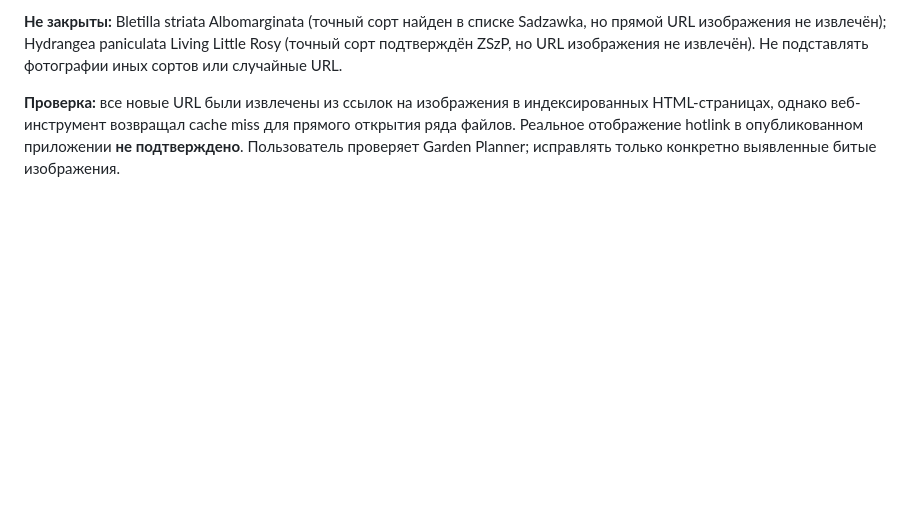
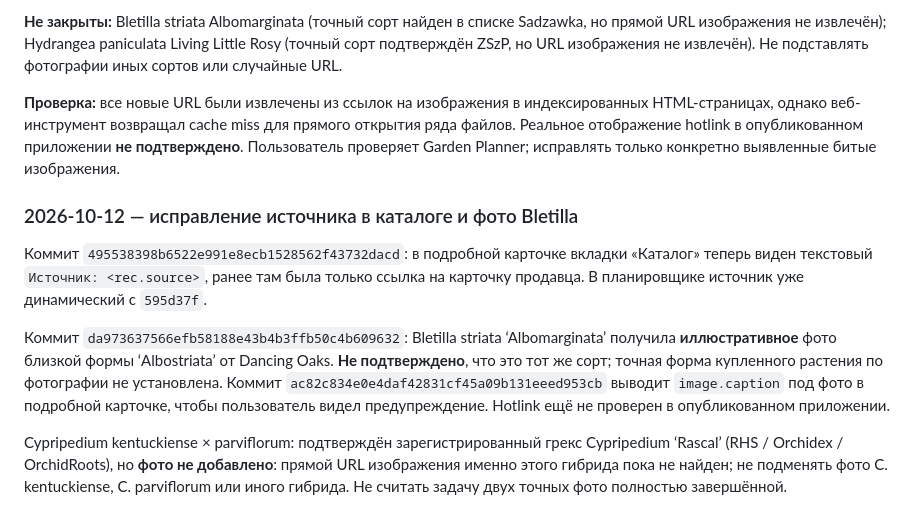
Before and after one commit to AlyonaMarozik/aniolalola, a Markdown page: docs/PROJECT-PASSPORT.md, the part around the change. Rendered like a GitHub page; blank space fills up the shorter version.

Commit message:
docs: source label and honest photo provenance for Bletilla and Kentucky hybrid

```diff
--- a/docs/PROJECT-PASSPORT.md
+++ b/docs/PROJECT-PASSPORT.md
@@ -270,3 +270,11 @@
 **Не закрыты:** Bletilla striata Albomarginata (точный сорт найден в списке Sadzawka, но прямой URL изображения не извлечён); Hydrangea paniculata Living Little Rosy (точный сорт подтверждён ZSzP, но URL изображения не извлечён). Не подставлять фотографии иных сортов или случайные URL.
 
 **Проверка:** все новые URL были извлечены из ссылок на изображения в индексированных HTML-страницах, однако веб-инструмент возвращал cache miss для прямого открытия ряда файлов. Реальное отображение hotlink в опубликованном приложении **не подтверждено**. Пользователь проверяет Garden Planner; исправлять только конкретно выявленные битые изображения.
+
+### 2026-10-12 — исправление источника в каталоге и фото Bletilla
+
+Коммит `495538398b6522e991e8ecb1528562f43732dacd`: в подробной карточке вкладки «Каталог» теперь виден текстовый `Источник: <rec.source>`, ранее там была только ссылка на карточку продавца. В планировщике источник уже динамический с `595d37f`.
+
+Коммит `da973637566efb58188e43b4b3ffb50c4b609632`: Bletilla striata ‘Albomarginata’ получила **иллюстративное** фото близкой формы ‘Albostriata’ от Dancing Oaks. **Не подтверждено**, что это тот же сорт; точная форма купленного растения по фотографии не установлена. Коммит `ac82c834e0e4daf42831cf45a09b131eeed953cb` выводит `image.caption` под фото в подробной карточке, чтобы пользователь видел предупреждение. Hotlink ещё не проверен в опубликованном приложении.
+
+Cypripedium kentuckiense × parviflorum: подтверждён зарегистрированный грекс Cypripedium ‘Rascal’ (RHS / Orchidex / OrchidRoots), но **фото не добавлено**: прямой URL изображения именно этого гибрида пока не найден; не подменять фото C. kentuckiense, C. parviflorum или иного гибрида. Не считать задачу двух точных фото полностью завершённой.
```
